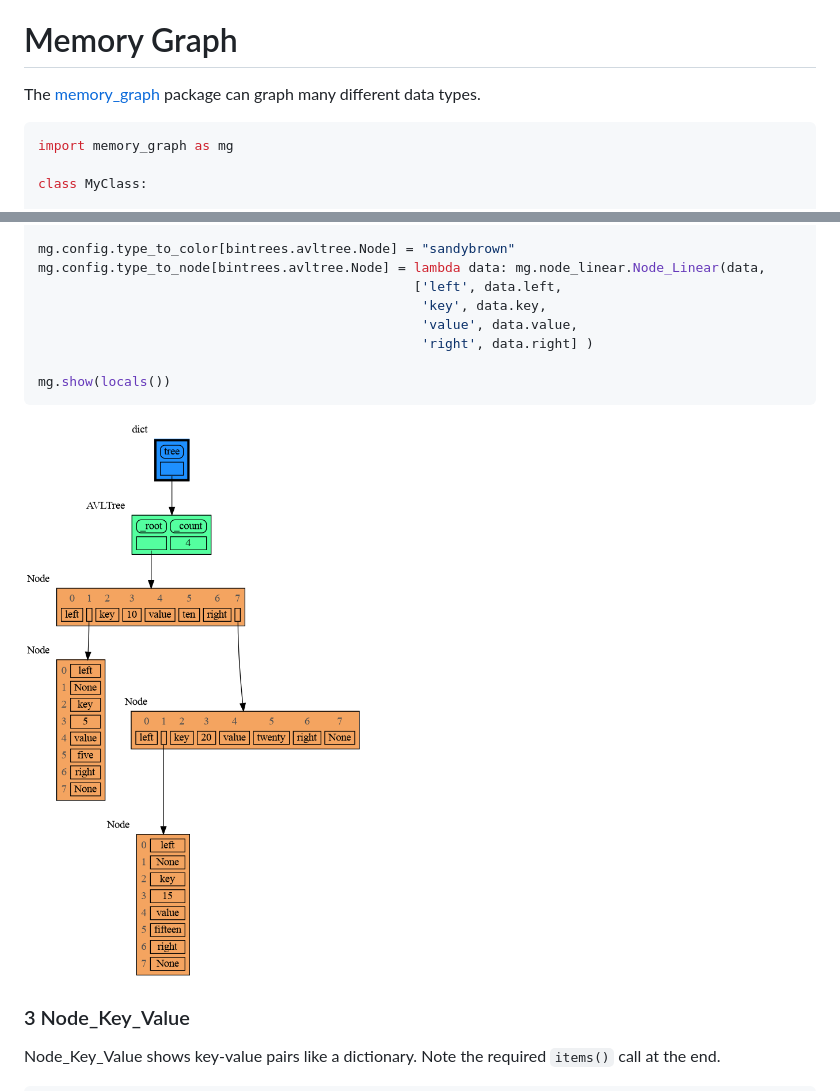
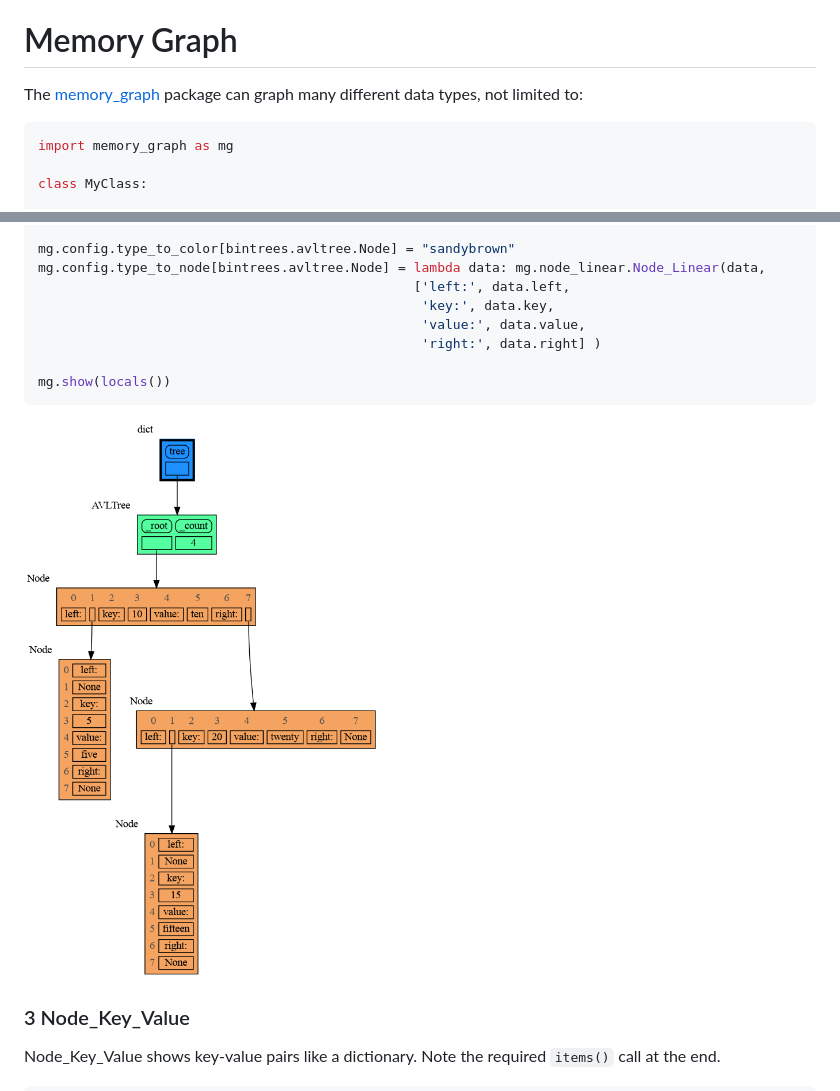
Before and after one commit to bterwijn/memory_graph, a Markdown page: README.md, 2 parts joined by grey strips. GitHub-like rendering; pictures changed too: images/avltree_linear.png.

````diff
--- a/README.md
+++ b/README.md
@@ -49,7 +49,7 @@ identical?: True
 A better way to understand what data is shared is to draw a graph of the data using the [memory_graph](https://pypi.org/project/memory-graph/) package.
 
 # Memory Graph #
-The [memory_graph](https://pypi.org/project/memory-graph/) package can graph many different data types.
+The [memory_graph](https://pypi.org/project/memory-graph/) package can graph many different data types, not limited to:
 
 ```python
 import memory_graph as mg
@@ -627,10 +627,10 @@ tree.insert(15, "fifteen")
 
 mg.config.type_to_color[bintrees.avltree.Node] = "sandybrown"
 mg.config.type_to_node[bintrees.avltree.Node] = lambda data: mg.node_linear.Node_Linear(data,
-                                                ['left', data.left,
-                                                 'key', data.key,
-                                                 'value', data.value,
-                                                 'right', data.right] )
+                                                ['left:', data.left,
+                                                 'key:', data.key,
+                                                 'value:', data.value,
+                                                 'right:', data.right] )
 
 mg.show(locals())
 ```
````
Also changed, not shown: other parts of README.md (+1 -1 lines), 2 other files.
